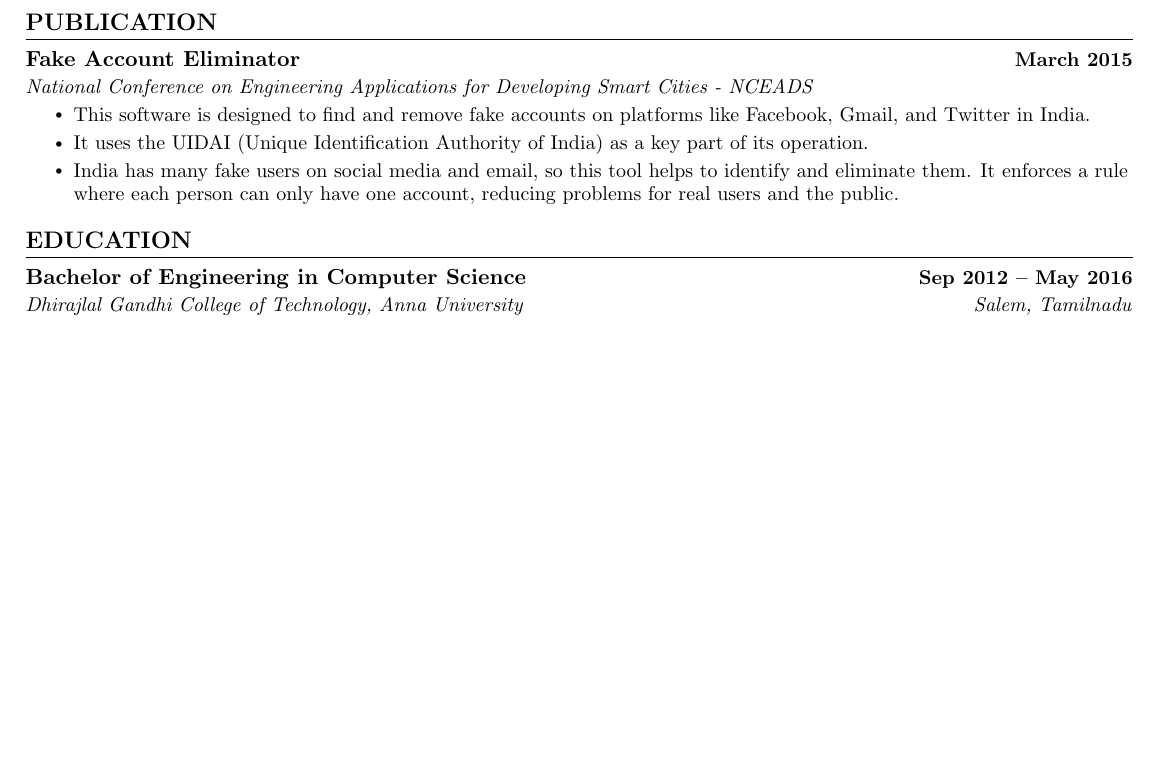
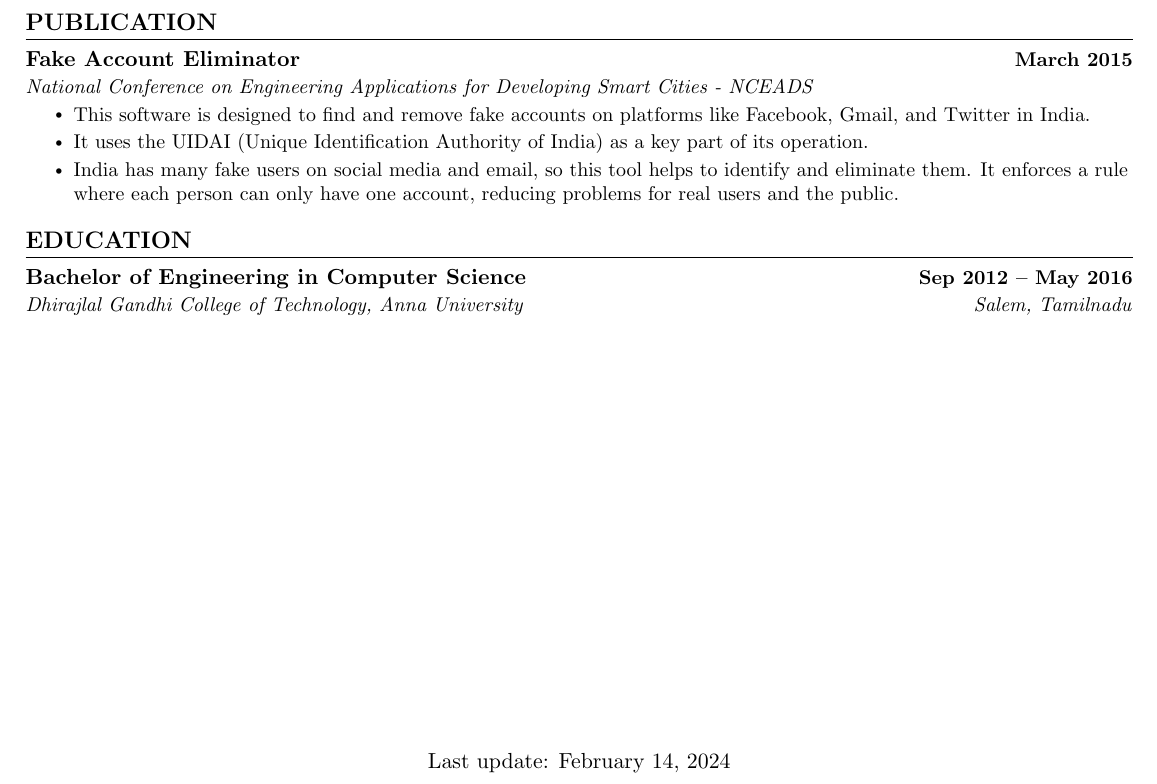
Before and after one commit to manoharpalanisamy/Resume, a LaTeX CV (ManoharPalanisamy_Resume.tex): part of page 2 of 2, cut so that both start at the same text, the shorter picture padded with empty space. Compiled offline with pdfLaTeX.

Commit message:
updated Resume/ Last Update: Current Date

```diff
--- a/ManoharPalanisamy_Resume.tex
+++ b/ManoharPalanisamy_Resume.tex
@@ -302,4 +302,9 @@ Worked on an email system with full knowledge of network and email protocols, en
       {Dhirajlal Gandhi College of Technology, Anna University}{Salem, Tamilnadu}
   \resumeSubHeadingListEnd
 
+\vspace{200pt} % Adjust vertical space as needed
+\begin{center}
+    Last update: \today
+\end{center}
+
 \end{document}
```
Also changed, not shown: ManoharPalanisamy_Resume.pdf, 2 other files.
